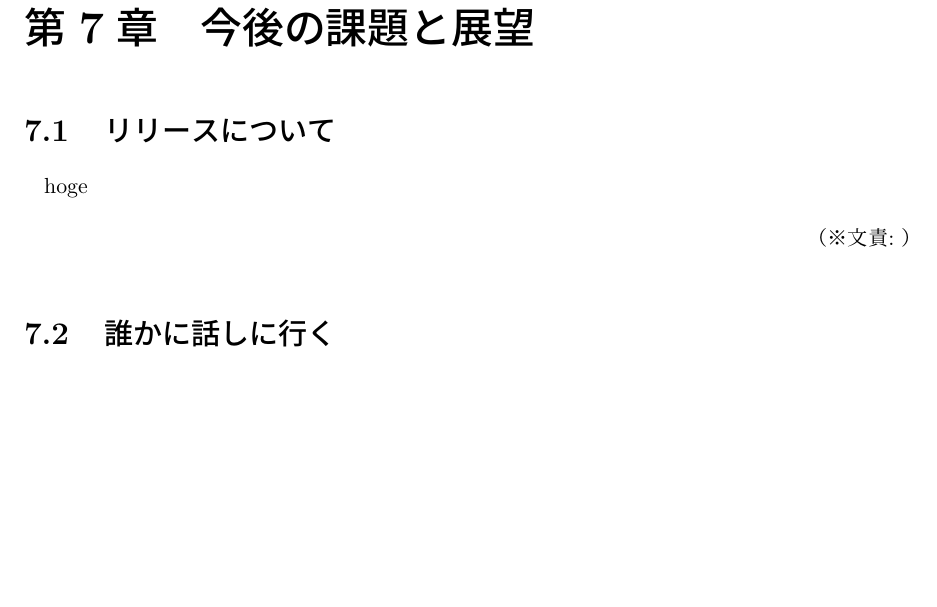
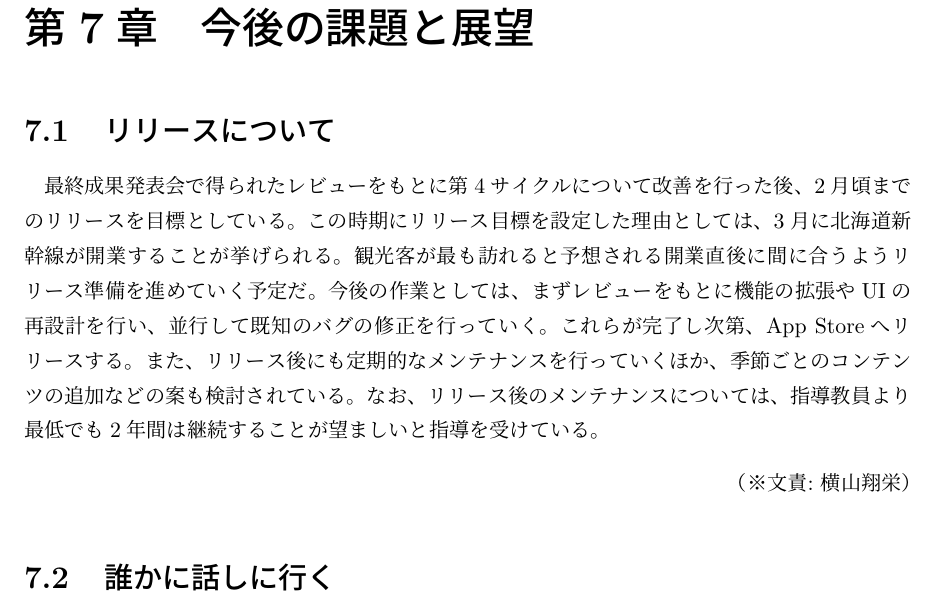
Before and after one commit to FUNPBL2015/Kan__groupreport, a LaTeX thesis (group.tex, which reads release.tex): part of page 27 of 33, cut so that both start at the same text, the shorter picture padded with empty space. Compiled offline with pLaTeX and dvipdfmx.

Commit message:
7章 レビューの記述

```diff
--- a/release.tex
+++ b/release.tex
@@ -1,3 +1,3 @@
 \section{リリースについて}
-hoge
-\bunseki{}
+最終成果発表会で得られたレビューをもとに第4サイクルについて改善を行った後、2月頃までのリリースを目標としている。この時期にリリース目標を設定した理由としては、3月に北海道新幹線が開業することが挙げられる。観光客が最も訪れると予想される開業直後に間に合うようリリース準備を進めていく予定だ。今後の作業としては、まずレビューをもとに機能の拡張やUIの再設計を行い、並行して既知のバグの修正を行っていく。これらが完了し次第、App Storeへリリースする。また、リリース後にも定期的なメンテナンスを行っていくほか、季節ごとのコンテンツの追加などの案も検討されている。なお、リリース後のメンテナンスについては、指導教員より最低でも2年間は継続することが望ましいと指導を受けている。
+\bunseki{横山翔栄}
```
